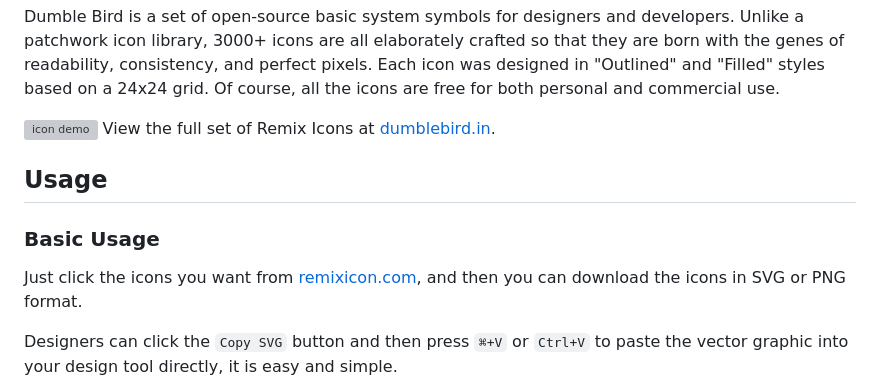
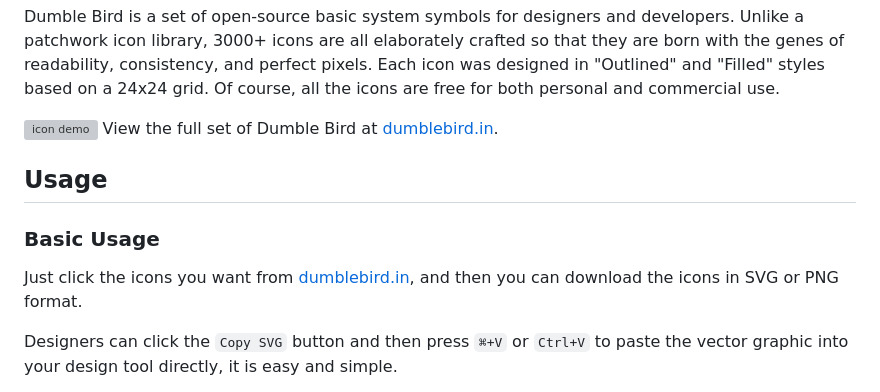
Before and after one commit to DumbleBird/DumbleBird, a Markdown page: README.md, the part around the change. Rendered like a GitHub page; grey boxes are pictures that could not be loaded.

```diff
--- a/README.md
+++ b/README.md
@@ -12,13 +12,13 @@ English | [简体中文](./README_CN.md)
 Dumble Bird is a set of open-source basic system symbols for designers and developers. Unlike a patchwork icon library, 3000+ icons are all elaborately crafted so that they are born with the genes of readability, consistency, and perfect pixels. Each icon was designed in "Outlined" and "Filled" styles based on a 24x24 grid. Of course, all the icons are free for both personal and commercial use.
 
 [![icon demo](./.github/files/preview.svg)](https://remixicon.com)
-View the full set of Remix Icons at [dumblebird.in](https://dumblebird.in).
+View the full set of Dumble Bird at [dumblebird.in](https://dumblebird.in).
 
 ## Usage
 
 ### Basic Usage
 
-Just click the icons you want from [remixicon.com](https://remixicon.com), and then you can download the icons in SVG or PNG format.
+Just click the icons you want from [dumblebird.in](https://dumblebird.in), and then you can download the icons in SVG or PNG format.
 
 Designers can click the `Copy SVG` button and then press `⌘+V` or `Ctrl+V` to paste the vector graphic into your design tool directly, it is easy and simple.
 
```
